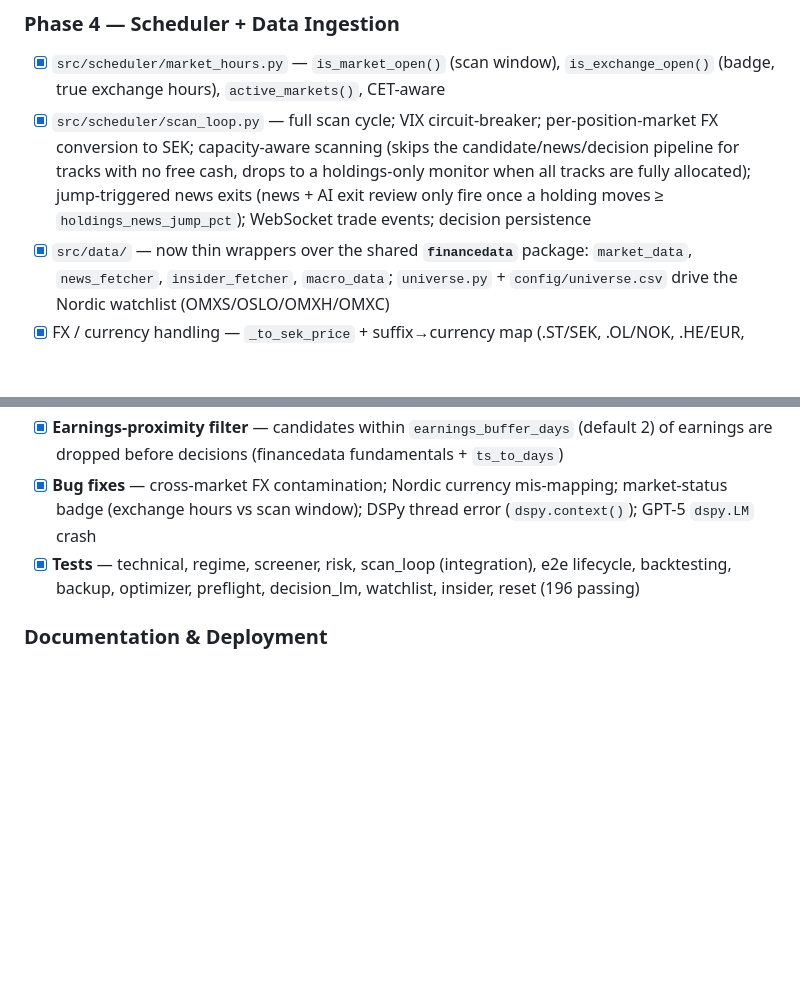
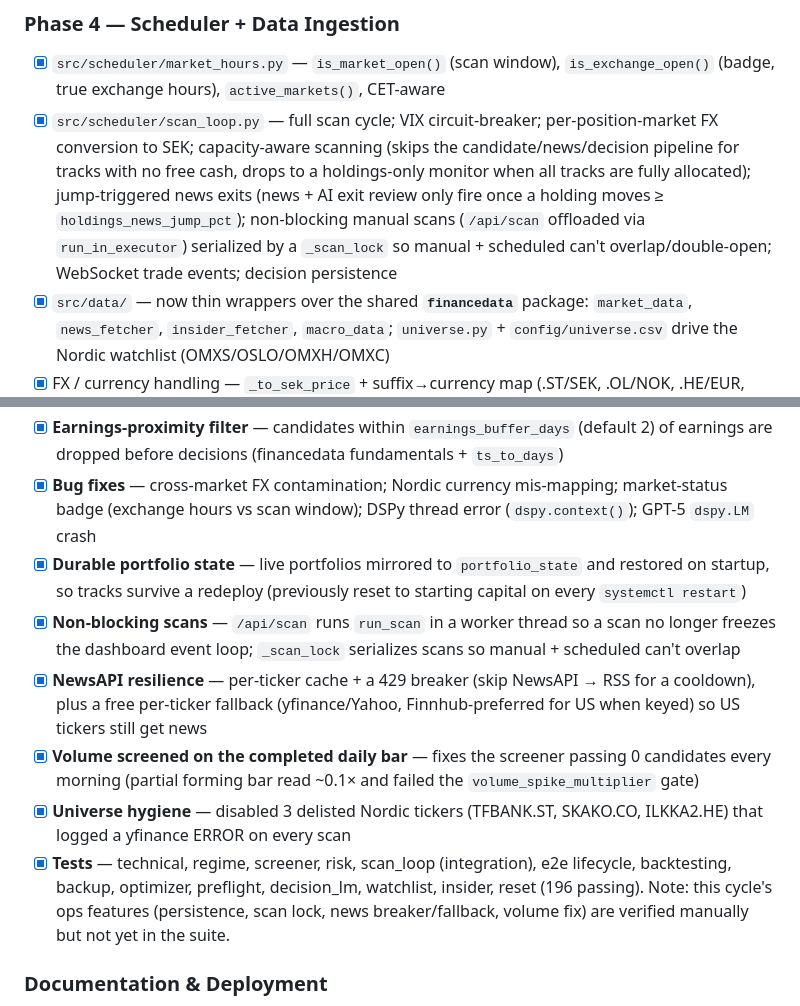
Before and after one commit to ACWesterberg/DeepSwing, a Markdown page: STATUS.md, 2 parts joined by grey strips. GitHub-like rendering; blank space fills up the shorter version.

Commit message:
Docs: bring CLAUDE.md and STATUS.md up to date
Document this session's work that wasn't yet captured: the free
yfinance/Finnhub per-ticker news fallback, completed-bar volume
screening, non-blocking scans + scan lock, and the delisted-ticker
prune. Bump STATUS date and note the new ops features lack suite
coverage.

Co-Authored-By: Claude Opus 4.8 <noreply@anthropic.com>
Claude-Session: https://claude.ai/code/session_01LYKyc6pKCuPn6Z4L8ivysq

```diff
--- a/STATUS.md
+++ b/STATUS.md
@@ -32,7 +32,7 @@ Last updated: 2026-07-01
 
 ### Phase 4 — Scheduler + Data Ingestion
 - [x] `src/scheduler/market_hours.py` — `is_market_open()` (scan window), `is_exchange_open()` (badge, true exchange hours), `active_markets()`, CET-aware
-- [x] `src/scheduler/scan_loop.py` — full scan cycle; VIX circuit-breaker; per-position-market FX conversion to SEK; capacity-aware scanning (skips the candidate/news/decision pipeline for tracks with no free cash, drops to a holdings-only monitor when all tracks are fully allocated); jump-triggered news exits (news + AI exit review only fire once a holding moves ≥ `holdings_news_jump_pct`); WebSocket trade events; decision persistence
+- [x] `src/scheduler/scan_loop.py` — full scan cycle; VIX circuit-breaker; per-position-market FX conversion to SEK; capacity-aware scanning (skips the candidate/news/decision pipeline for tracks with no free cash, drops to a holdings-only monitor when all tracks are fully allocated); jump-triggered news exits (news + AI exit review only fire once a holding moves ≥ `holdings_news_jump_pct`); non-blocking manual scans (`/api/scan` offloaded via `run_in_executor`) serialized by a `_scan_lock` so manual + scheduled can't overlap/double-open; WebSocket trade events; decision persistence
 - [x] `src/data/` — now thin wrappers over the shared **`financedata`** package: `market_data`, `news_fetcher`, `insider_fetcher`, `macro_data`; `universe.py` + `config/universe.csv` drive the Nordic watchlist (OMXS/OSLO/OMXH/OMXC)
 - [x] FX / currency handling — `_to_sek_price` + suffix→currency map (.ST/SEK, .OL/NOK, .HE/EUR, .CO/DKK, US/USD); per-position-market conversion
 
@@ -53,7 +53,12 @@ Last updated: 2026-07-01
 - [x] **Market-wide news environment** — `fetch_market_headlines` pulls the full RSS feed (not ticker-filtered) once per scan; folded into `macro_context`, so geopolitics/sector/risk themes reach decisions, ERL, and MIPRO
 - [x] **Earnings-proximity filter** — candidates within `earnings_buffer_days` (default 2) of earnings are dropped before decisions (financedata fundamentals + `ts_to_days`)
 - [x] **Bug fixes** — cross-market FX contamination; Nordic currency mis-mapping; market-status badge (exchange hours vs scan window); DSPy thread error (`dspy.context()`); GPT-5 `dspy.LM` crash
-- [x] **Tests** — technical, regime, screener, risk, scan_loop (integration), e2e lifecycle, backtesting, backup, optimizer, preflight, decision_lm, watchlist, insider, reset (196 passing)
+- [x] **Durable portfolio state** — live portfolios mirrored to `portfolio_state` and restored on startup, so tracks survive a redeploy (previously reset to starting capital on every `systemctl restart`)
+- [x] **Non-blocking scans** — `/api/scan` runs `run_scan` in a worker thread so a scan no longer freezes the dashboard event loop; `_scan_lock` serializes scans so manual + scheduled can't overlap
+- [x] **NewsAPI resilience** — per-ticker cache + a 429 breaker (skip NewsAPI → RSS for a cooldown), plus a free per-ticker fallback (yfinance/Yahoo, Finnhub-preferred for US when keyed) so US tickers still get news
+- [x] **Volume screened on the completed daily bar** — fixes the screener passing 0 candidates every morning (partial forming bar read ~0.1× and failed the `volume_spike_multiplier` gate)
+- [x] **Universe hygiene** — disabled 3 delisted Nordic tickers (TFBANK.ST, SKAKO.CO, ILKKA2.HE) that logged a yfinance ERROR on every scan
+- [x] **Tests** — technical, regime, screener, risk, scan_loop (integration), e2e lifecycle, backtesting, backup, optimizer, preflight, decision_lm, watchlist, insider, reset (196 passing). Note: this cycle's ops features (persistence, scan lock, news breaker/fallback, volume fix) are verified manually but not yet in the suite.
 
 ### Documentation & Deployment
 - [x] `SETUP.md`, `README.md`, `ARCHITECTURE.md`, `STATUS.md`, `CLAUDE.md`
```
Also changed, not shown: other parts of STATUS.md (+1 -1 lines), CLAUDE.md (+3 -1 lines).
